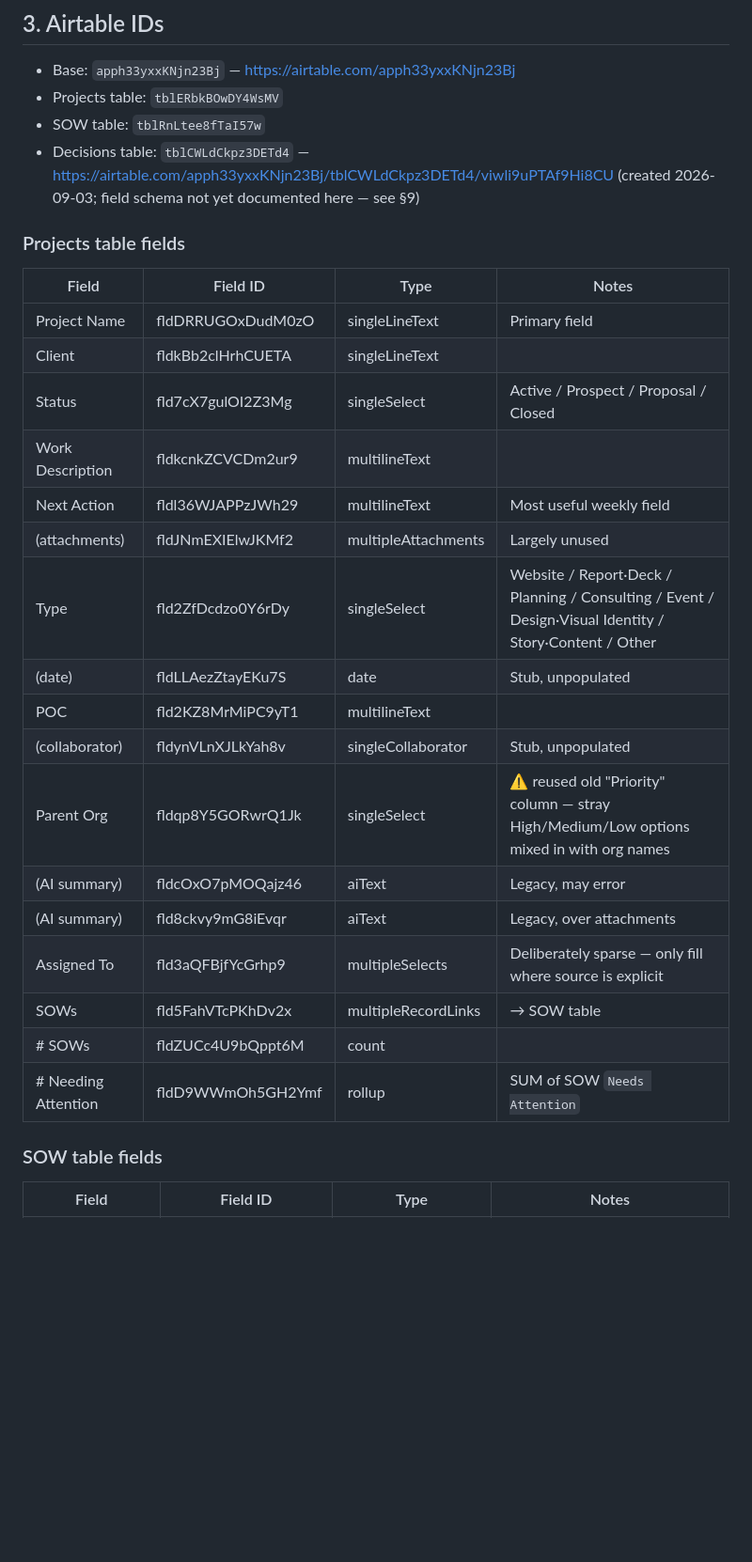
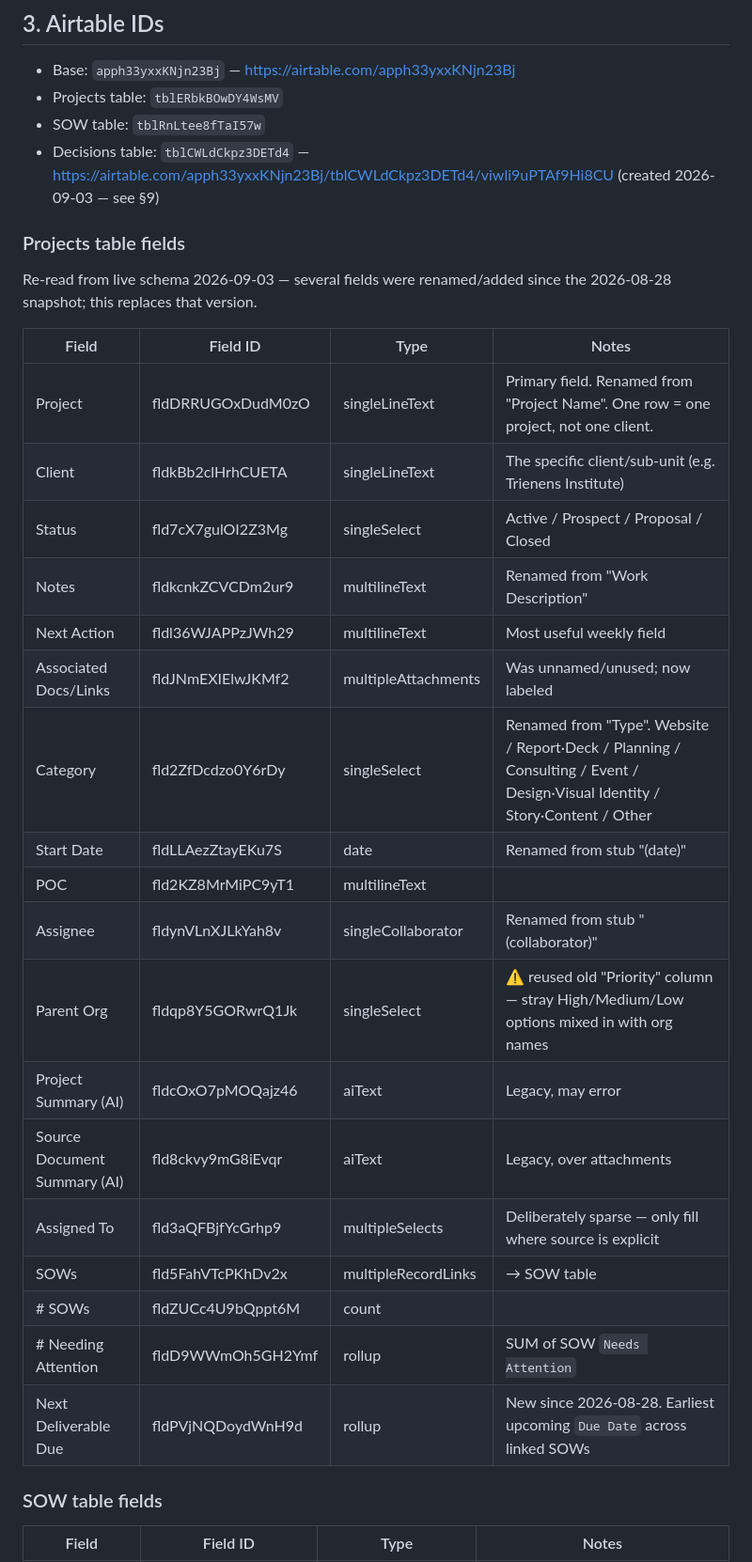
Before and after one commit to storyasaservice/projectsdatabase, a Markdown page: CLAUDE.md, the part around one of its changes. Shown at 94% size. Drawn GitHub-style; blank space fills up the shorter version.

```diff
--- a/CLAUDE.md
+++ b/CLAUDE.md
@@ -52,29 +52,33 @@ Two linked tables, one base.
 - Projects table: `tblERbkBOwDY4WsMV`
 - SOW table: `tblRnLtee8fTaI57w`
 - Decisions table: `tblCWLdCkpz3DETd4` — https://airtable.com/apph33yxxKNjn23Bj/tblCWLdCkpz3DETd4/viwli9uPTAf9Hi8CU
-  (created 2026-09-03; field schema not yet documented here — see §9)
+  (created 2026-09-03 — see §9)
 
 ### Projects table fields
 
+Re-read from live schema 2026-09-03 — several fields were renamed/added since
+the 2026-08-28 snapshot; this replaces that version.
+
 | Field | Field ID | Type | Notes |
 |---|---|---|---|
-| Project Name | fldDRRUGOxDudM0zO | singleLineText | Primary field |
-| Client | fldkBb2clHrhCUETA | singleLineText | |
+| Project | fldDRRUGOxDudM0zO | singleLineText | Primary field. Renamed from "Project Name". One row = one project, not one client. |
+| Client | fldkBb2clHrhCUETA | singleLineText | The specific client/sub-unit (e.g. Trienens Institute) |
 | Status | fld7cX7gulOI2Z3Mg | singleSelect | Active / Prospect / Proposal / Closed |
-| Work Description | fldkcnkZCVCDm2ur9 | multilineText | |
+| Notes | fldkcnkZCVCDm2ur9 | multilineText | Renamed from "Work Description" |
 | Next Action | fldl36WJAPPzJWh29 | multilineText | Most useful weekly field |
-| (attachments) | fldJNmEXIElwJKMf2 | multipleAttachments | Largely unused |
-| Type | fld2ZfDcdzo0Y6rDy | singleSelect | Website / Report·Deck / Planning / Consulting / Event / Design·Visual Identity / Story·Content / Other |
-| (date) | fldLLAezZtayEKu7S | date | Stub, unpopulated |
+| Associated Docs/Links | fldJNmEXIElwJKMf2 | multipleAttachments | Was unnamed/unused; now labeled |
+| Category | fld2ZfDcdzo0Y6rDy | singleSelect | Renamed from "Type". Website / Report·Deck / Planning / Consulting / Event / Design·Visual Identity / Story·Content / Other |
+| Start Date | fldLLAezZtayEKu7S | date | Renamed from stub "(date)" |
 | POC | fld2KZ8MrMiPC9yT1 | multilineText | |
-| (collaborator) | fldynVLnXJLkYah8v | singleCollaborator | Stub, unpopulated |
+| Assignee | fldynVLnXJLkYah8v | singleCollaborator | Renamed from stub "(collaborator)" |
 | Parent Org | fldqp8Y5GORwrQ1Jk | singleSelect | ⚠️ reused old "Priority" column — stray High/Medium/Low options mixed in with org names |
-| (AI summary) | fldcOxO7pMOQajz46 | aiText | Legacy, may error |
-| (AI summary) | fld8ckvy9mG8iEvqr | aiText | Legacy, over attachments |
+| Project Summary (AI) | fldcOxO7pMOQajz46 | aiText | Legacy, may error |
+| Source Document Summary (AI) | fld8ckvy9mG8iEvqr | aiText | Legacy, over attachments |
 | Assigned To | fld3aQFBjfYcGrhp9 | multipleSelects | Deliberately sparse — only fill where source is explicit |
 | SOWs | fld5FahVTcPKhDv2x | multipleRecordLinks | → SOW table |
 | # SOWs | fldZUCc4U9bQppt6M | count | |
 | # Needing Attention | fldD9WWmOh5GH2Ymf | rollup | SUM of SOW `Needs Attention` |
+| Next Deliverable Due | fldPVjNQDoydWnH9d | rollup | New since 2026-08-28. Earliest upcoming `Due Date` across linked SOWs |
 
 ### SOW table fields
 
```
Also changed, not shown: other parts of CLAUDE.md (+40 -10 lines).
